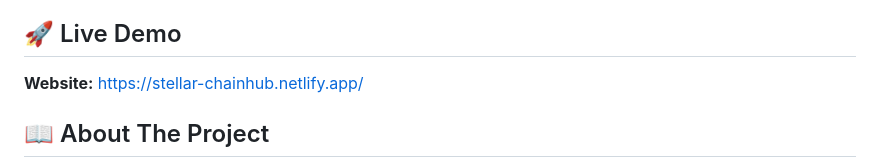
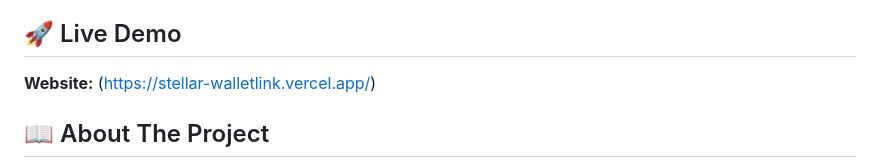
Before and after one commit to vanivasule/Stellar, a Markdown page: README.md, the part around the change. Drawn GitHub-style.

```diff
--- a/README.md
+++ b/README.md
@@ -4,7 +4,7 @@ A modern blockchain-powered platform built on the Stellar ecosystem, designed to
 
 ## 🚀 Live Demo
 
-**Website:** https://stellar-chainhub.netlify.app/
+**Website:** (https://stellar-walletlink.vercel.app/)
 
 ## 📖 About The Project
 
```
